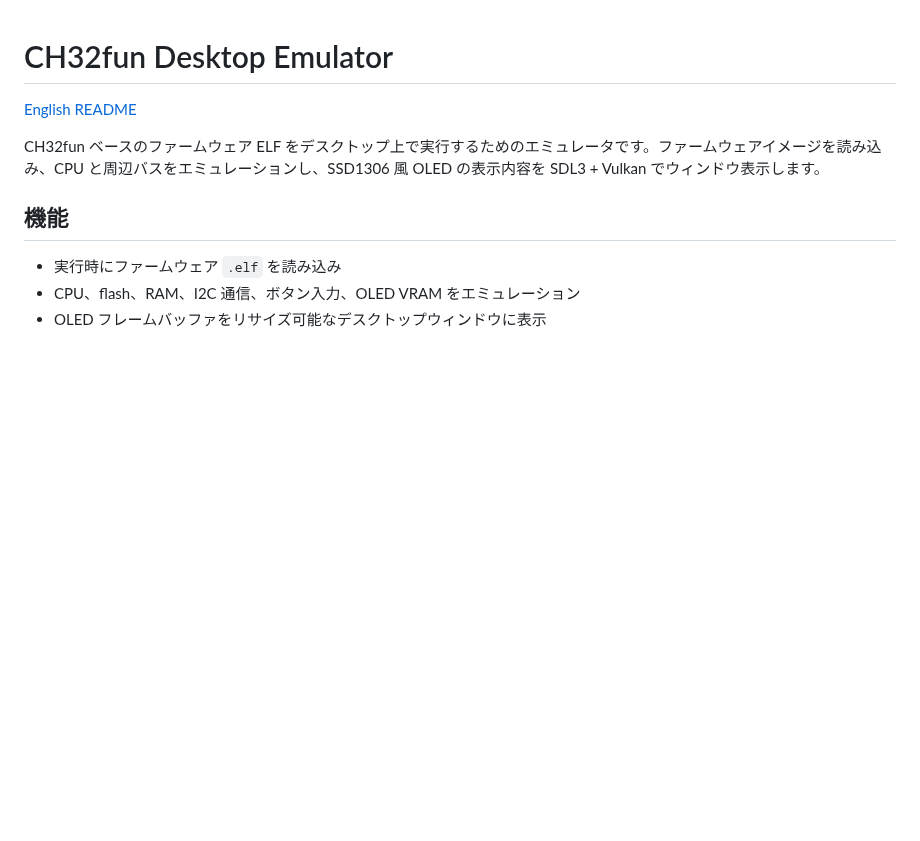
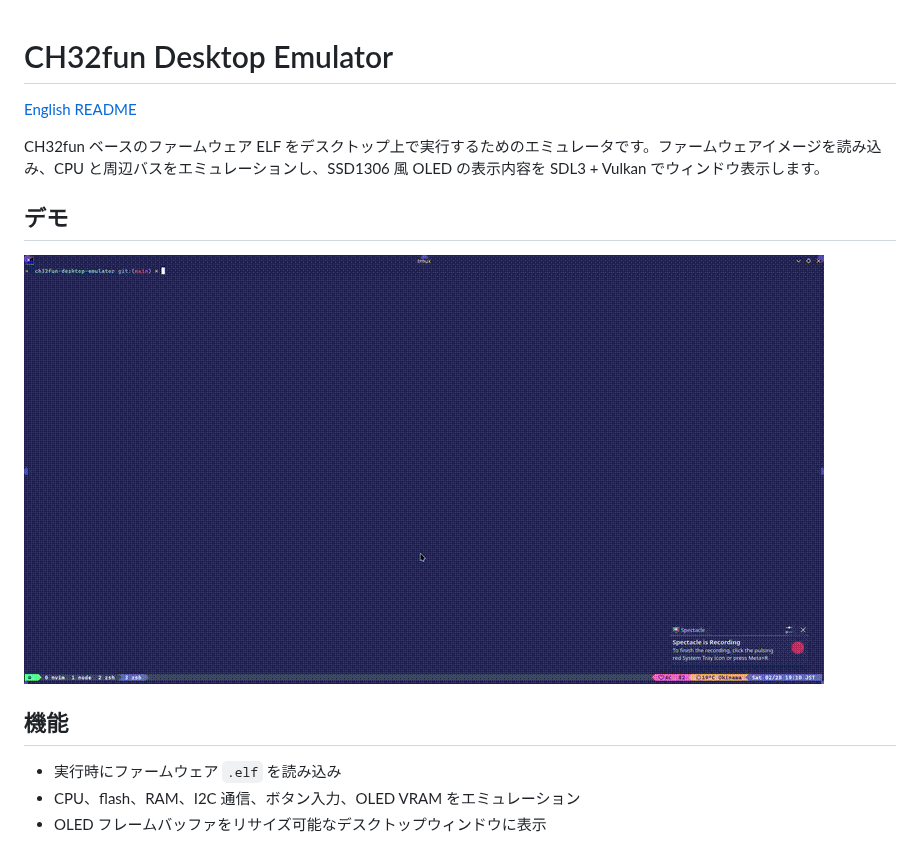
Before and after one commit to MimocWorks/ch32fun-desktop-emulator, a Markdown page: docs/README.ja.md, the part around one of its changes. Rendered like a GitHub page; pictures changed too: docs/emu_demo.gif (added); blank space fills up the shorter version.

Commit message:
add: demo gif

```diff
--- a/README.ja.md
+++ b/docs/README.ja.md
@@ -4,5 +4,9 @@
 
 CH32fun ベースのファームウェア ELF をデスクトップ上で実行するためのエミュレータです。ファームウェアイメージを読み込み、CPU と周辺バスをエミュレーションし、SSD1306 風 OLED の表示内容を SDL3 + Vulkan でウィンドウ表示します。
+
+## デモ
+
+![CH32fun Desktop Emulator のデモ](emu_demo.gif)
 
 ## 機能
 
```
Also changed, not shown: other parts of docs/README.ja.md (+2 -2 lines), README.md (+5 -1 lines).
